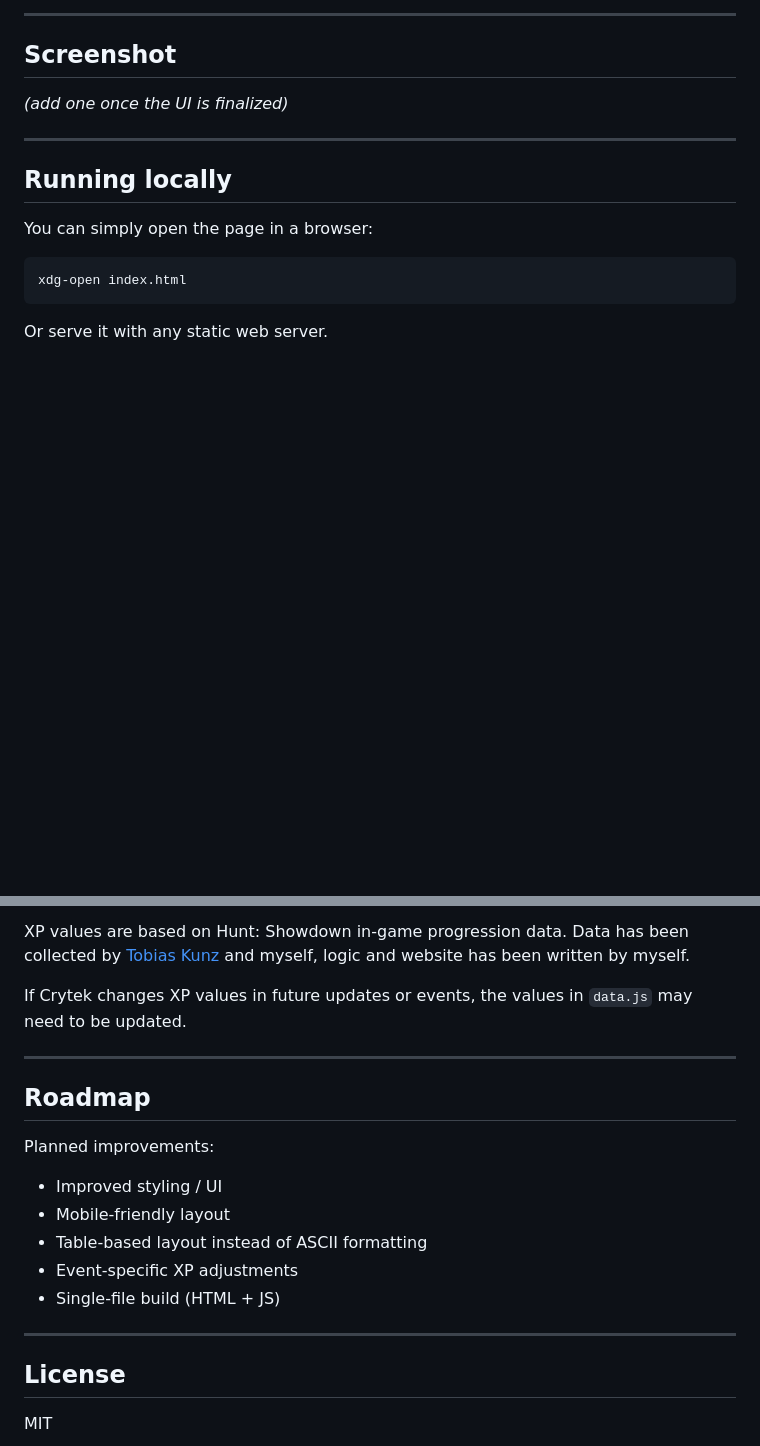
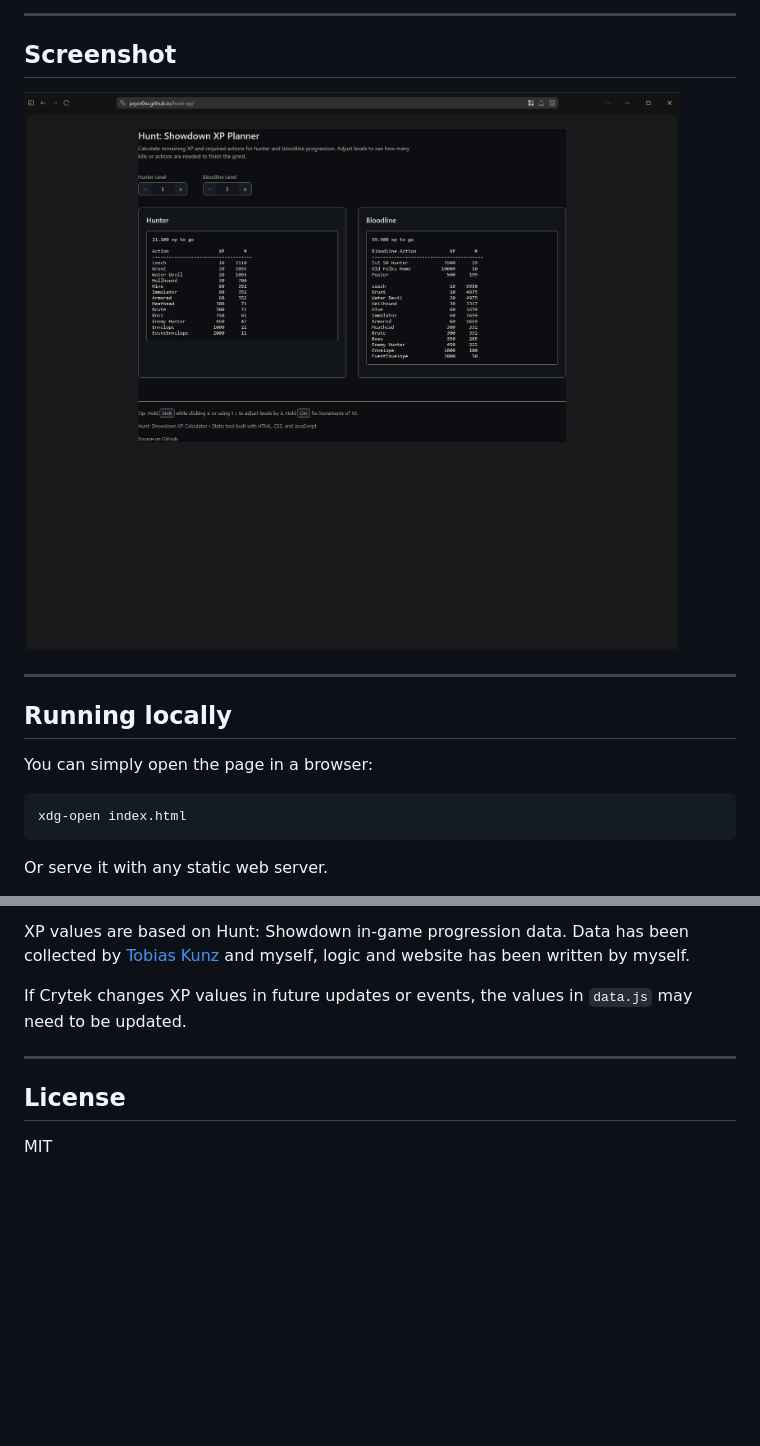
Before and after one commit to Psycr0w/hunt-xp, a Markdown page: README.md, 2 parts joined by grey strips. Drawn GitHub-style; pictures changed too: page.png (added); blank space fills up the shorter version.

```diff
--- a/README.md
+++ b/README.md
@@ -26,7 +26,7 @@ No backend. No dependencies. Just HTML, CSS, and JavaScript.
 
 ## Screenshot
 
-*(add one once the UI is finalized)*
+![Hunt XP Calculator UI](page.png)
 
 ---
 
@@ -86,18 +86,6 @@ If Crytek changes XP values in future updates or events, the values in `data.js`
 
 ---
 
-## Roadmap
-
-Planned improvements:
-
-* Improved styling / UI
-* Mobile-friendly layout
-* Table-based layout instead of ASCII formatting
-* Event-specific XP adjustments
-* Single-file build (HTML + JS)
-
----
-
 ## License
 
 MIT
```
